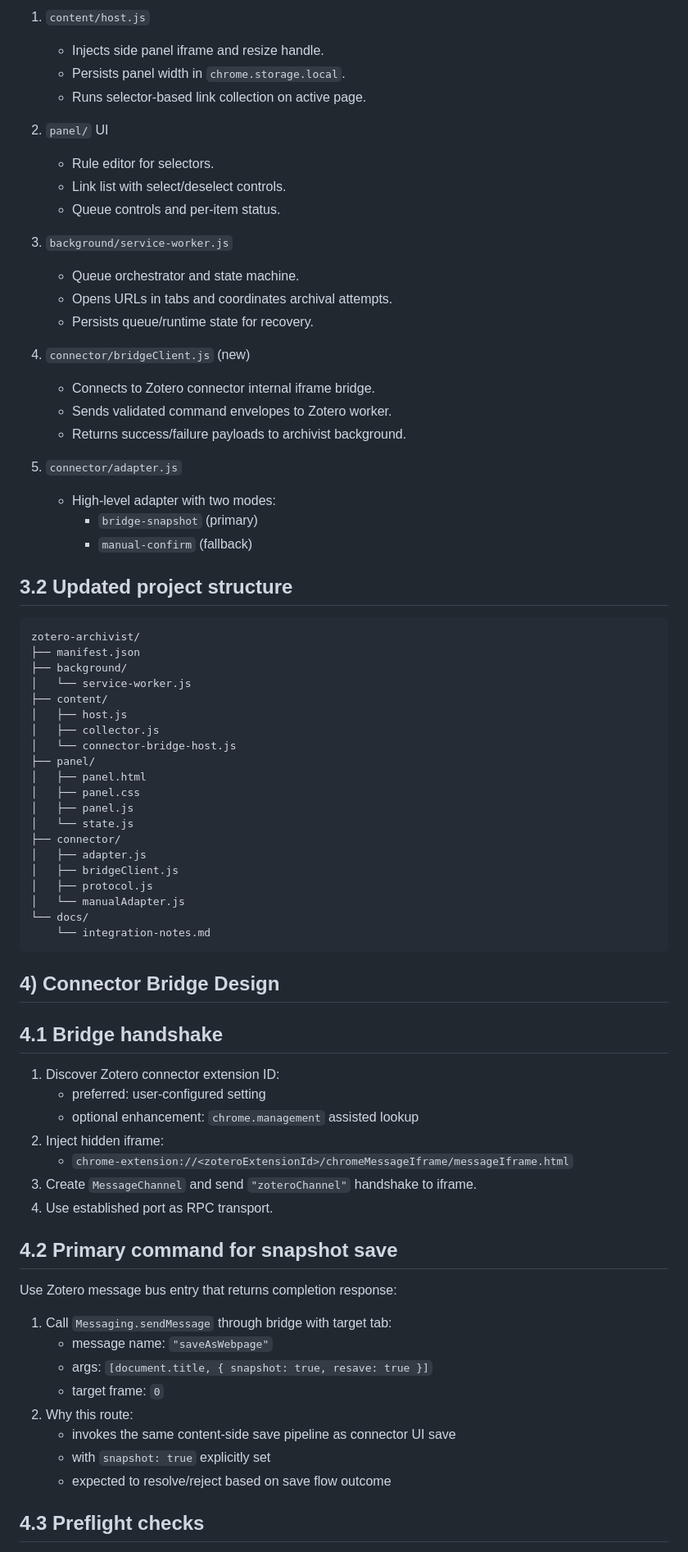
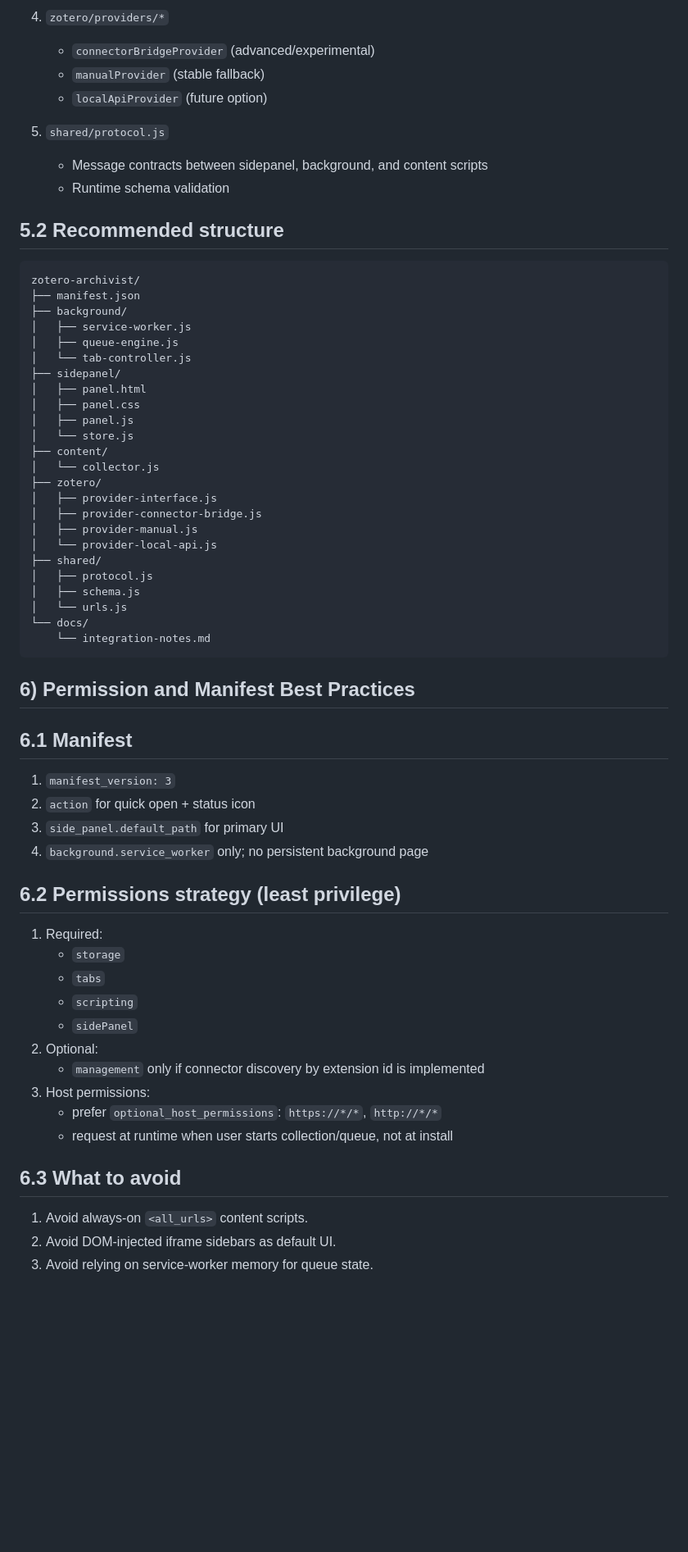
Before and after one commit to ar-jan/zotero-archivist, a Markdown page: ARCHITECTURE.md, the part around one of its changes. Shown at 82% size. GitHub-like rendering; blank space fills up the shorter version.

````diff
--- a/ARCHITECTURE.md
+++ b/ARCHITECTURE.md
@@ -58,78 +66,67 @@ This internal bridge can be used by `zotero-archivist`, but it is not a document
 
-1. `content/host.js`
-   - Injects side panel iframe and resize handle.
-   - Persists panel width in `chrome.storage.local`.
-   - Runs selector-based link collection on active page.
+4. `zotero/providers/*`
+   - `connectorBridgeProvider` (advanced/experimental)
+   - `manualProvider` (stable fallback)
+   - `localApiProvider` (future option)
 
-2. `panel/` UI
-   - Rule editor for selectors.
-   - Link list with select/deselect controls.
-   - Queue controls and per-item status.
+5. `shared/protocol.js`
+   - Message contracts between sidepanel, background, and content scripts
+   - Runtime schema validation
 
-3. `background/service-worker.js`
-   - Queue orchestrator and state machine.
-   - Opens URLs in tabs and coordinates archival attempts.
-   - Persists queue/runtime state for recovery.
-
-4. `connector/bridgeClient.js` (new)
-   - Connects to Zotero connector internal iframe bridge.
-   - Sends validated command envelopes to Zotero worker.
-   - Returns success/failure payloads to archivist background.
-
-5. `connector/adapter.js`
-   - High-level adapter with two modes:
-     - `bridge-snapshot` (primary)
-     - `manual-confirm` (fallback)
-
-## 3.2 Updated project structure
+## 5.2 Recommended structure
 
 ```txt
 zotero-archivist/
 ├── manifest.json
 ├── background/
-│   └── service-worker.js
-├── content/
-│   ├── host.js
-│   ├── collector.js
-│   └── connector-bridge-host.js
-├── panel/
+│   ├── service-worker.js
+│   ├── queue-engine.js
+│   └── tab-controller.js
+├── sidepanel/
 │   ├── panel.html
 │   ├── panel.css
 │   ├── panel.js
-│   └── state.js
-├── connector/
-│   ├── adapter.js
-│   ├── bridgeClient.js
+│   └── store.js
+├── content/
+│   └── collector.js
+├── zotero/
+│   ├── provider-interface.js
+│   ├── provider-connector-bridge.js
+│   ├── provider-manual.js
+│   └── provider-local-api.js
+├── shared/
 │   ├── protocol.js
-│   └── manualAdapter.js
+│   ├── schema.js
+│   └── urls.js
 └── docs/
     └── integration-notes.md
 ```
 
-## 4) Connector Bridge Design
+## 6) Permission and Manifest Best Practices
 
-## 4.1 Bridge handshake
+## 6.1 Manifest
 
-1. Discover Zotero connector extension ID:
-   - preferred: user-configured setting
-   - optional enhancement: `chrome.management` assisted lookup
-2. Inject hidden iframe:
-   - `chrome-extension://<zoteroExtensionId>/chromeMessageIframe/messageIframe.html`
-3. Create `MessageChannel` and send `"zoteroChannel"` handshake to iframe.
-4. Use established port as RPC transport.
+1. `manifest_version: 3`
+2. `action` for quick open + status icon
+3. `side_panel.default_path` for primary UI
+4. `background.service_worker` only; no persistent background page
 
-## 4.2 Primary command for snapshot save
+## 6.2 Permissions strategy (least privilege)
 
-Use Zotero message bus entry that returns completion response:
+1. Required:
+   - `storage`
+   - `tabs`
+   - `scripting`
+   - `sidePanel`
+2. Optional:
+   - `management` only if connector discovery by extension id is implemented
+3. Host permissions:
+   - prefer `optional_host_permissions`: `https://*/*`, `http://*/*`
+   - request at runtime when user starts collection/queue, not at install
 
-1. Call `Messaging.sendMessage` through bridge with target tab:
-   - message name: `"saveAsWebpage"`
-   - args: `[document.title, { snapshot: true, resave: true }]`
-   - target frame: `0`
-2. Why this route:
-   - invokes the same content-side save pipeline as connector UI save
-   - with `snapshot: true` explicitly set
-   - expected to resolve/reject based on save flow outcome
+## 6.3 What to avoid
 
-## 4.3 Preflight checks
+1. Avoid always-on `<all_urls>` content scripts.
+2. Avoid DOM-injected iframe sidebars as default UI.
+3. Avoid relying on service-worker memory for queue state.
 
````
Also changed, not shown: other parts of ARCHITECTURE.md (+239 -134 lines).
